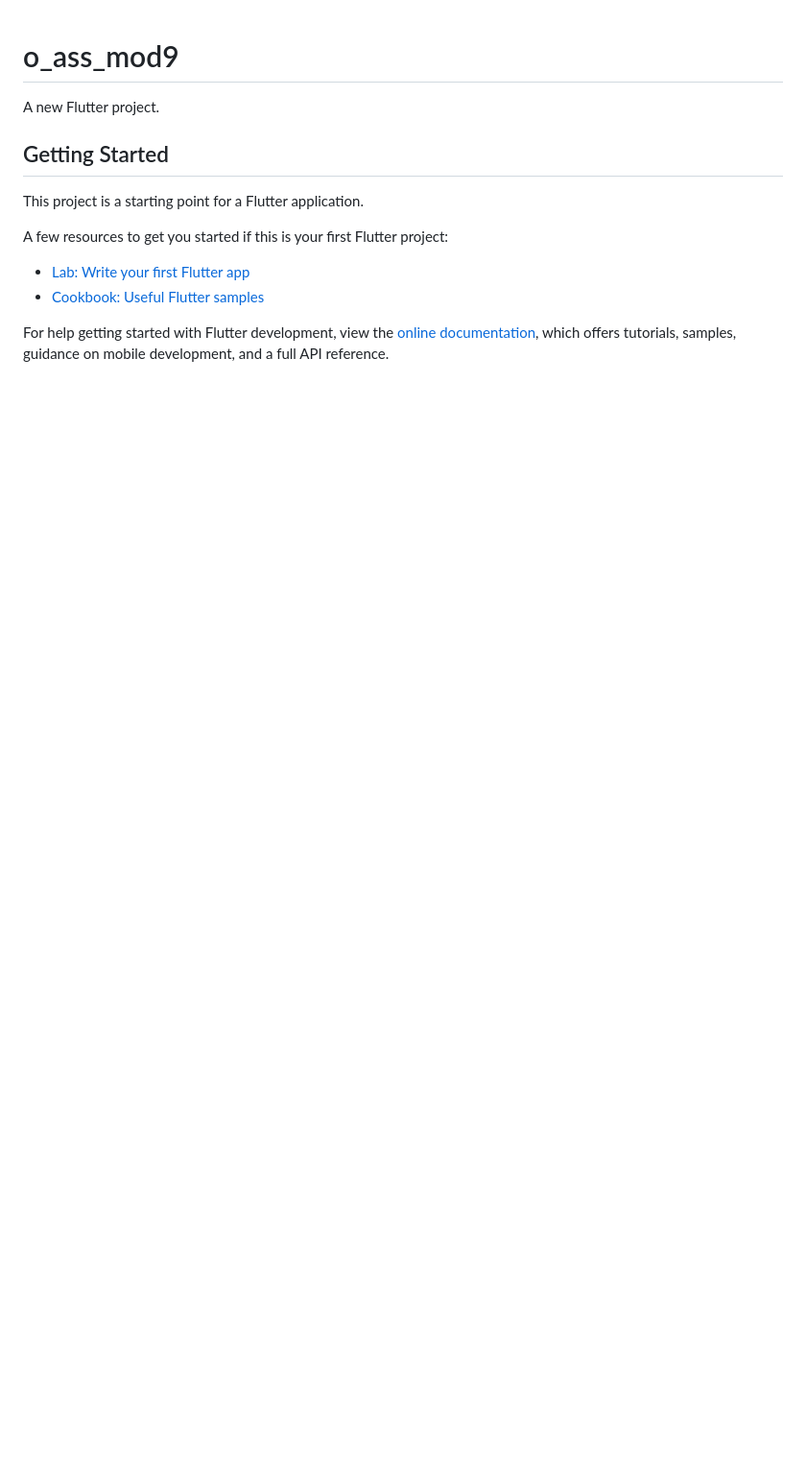
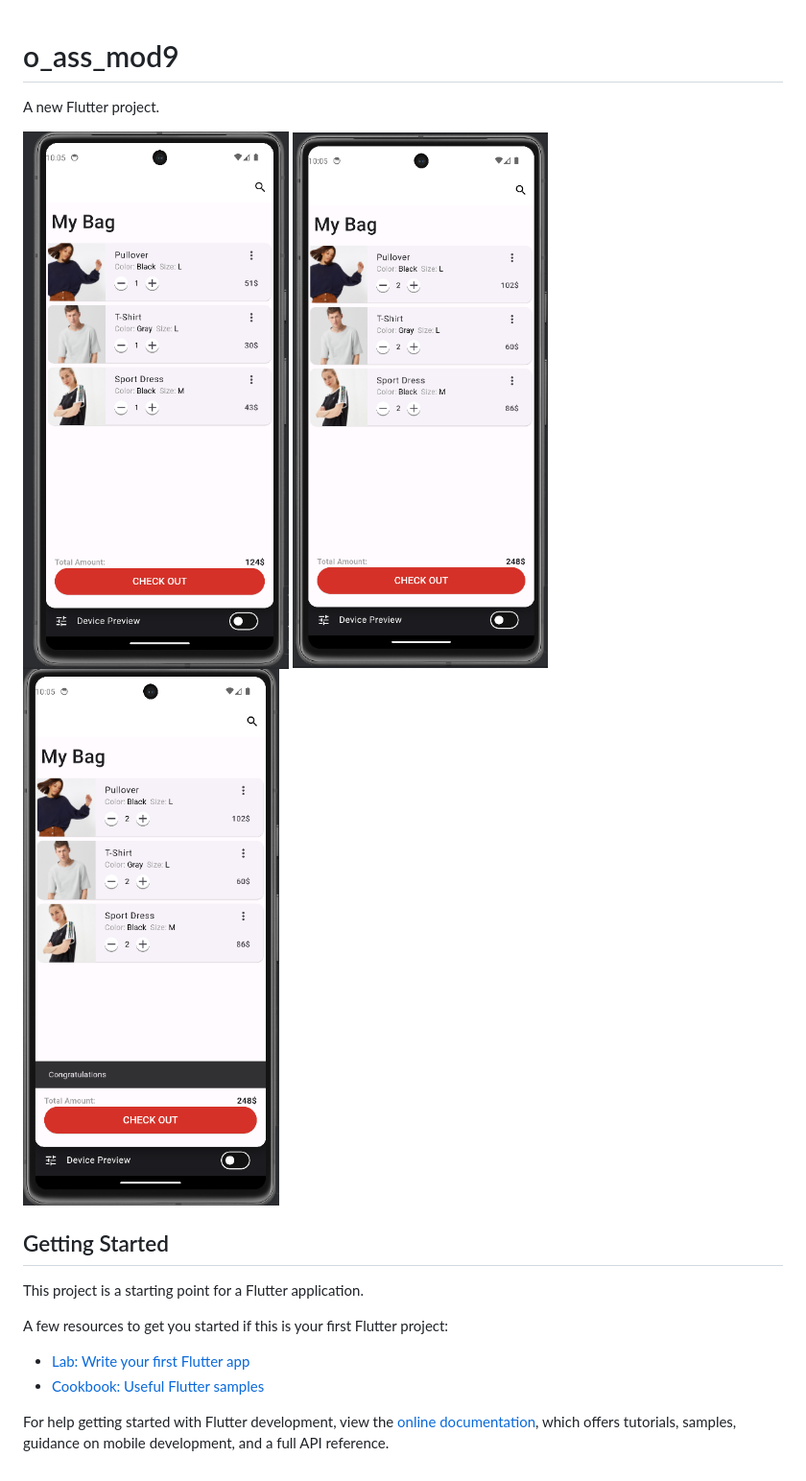
Before and after one commit to sudipto-dev-app/o_ass_mod9, a Markdown page: README.md, the part around the change. Shown: that part at 96% size. Drawn GitHub-style; pictures changed too: Screenshot 2023-10-07 220513.png (added), Screenshot 2023-10-07 220528.png (added), Screenshot 2023-10-07 220552.png (added); blank space fills up the shorter version.

```diff
--- a/README.md
+++ b/README.md
@@ -2,6 +2,9 @@
 
 A new Flutter project.
 
+![Screenshot 2023-10-07 220513.png](Screenshot%202023-10-07%20220513.png)
+![Screenshot 2023-10-07 220528.png](Screenshot%202023-10-07%20220528.png)
+![Screenshot 2023-10-07 220552.png](Screenshot%202023-10-07%20220552.png)
 ## Getting Started
 
 This project is a starting point for a Flutter application.
```
Also changed, not shown: img.png (added), img_1.png (added), img_2.png (added), 4 other files.
